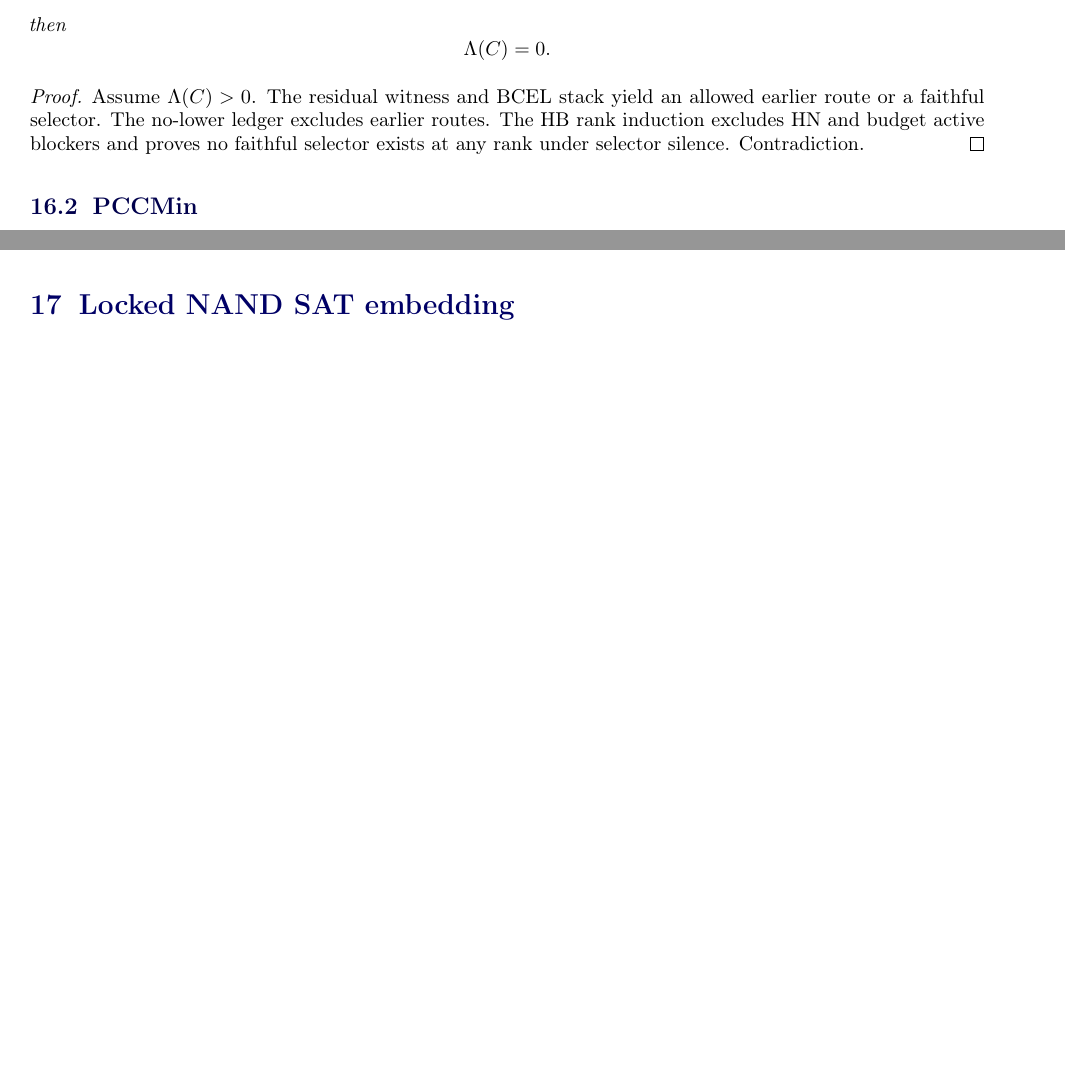
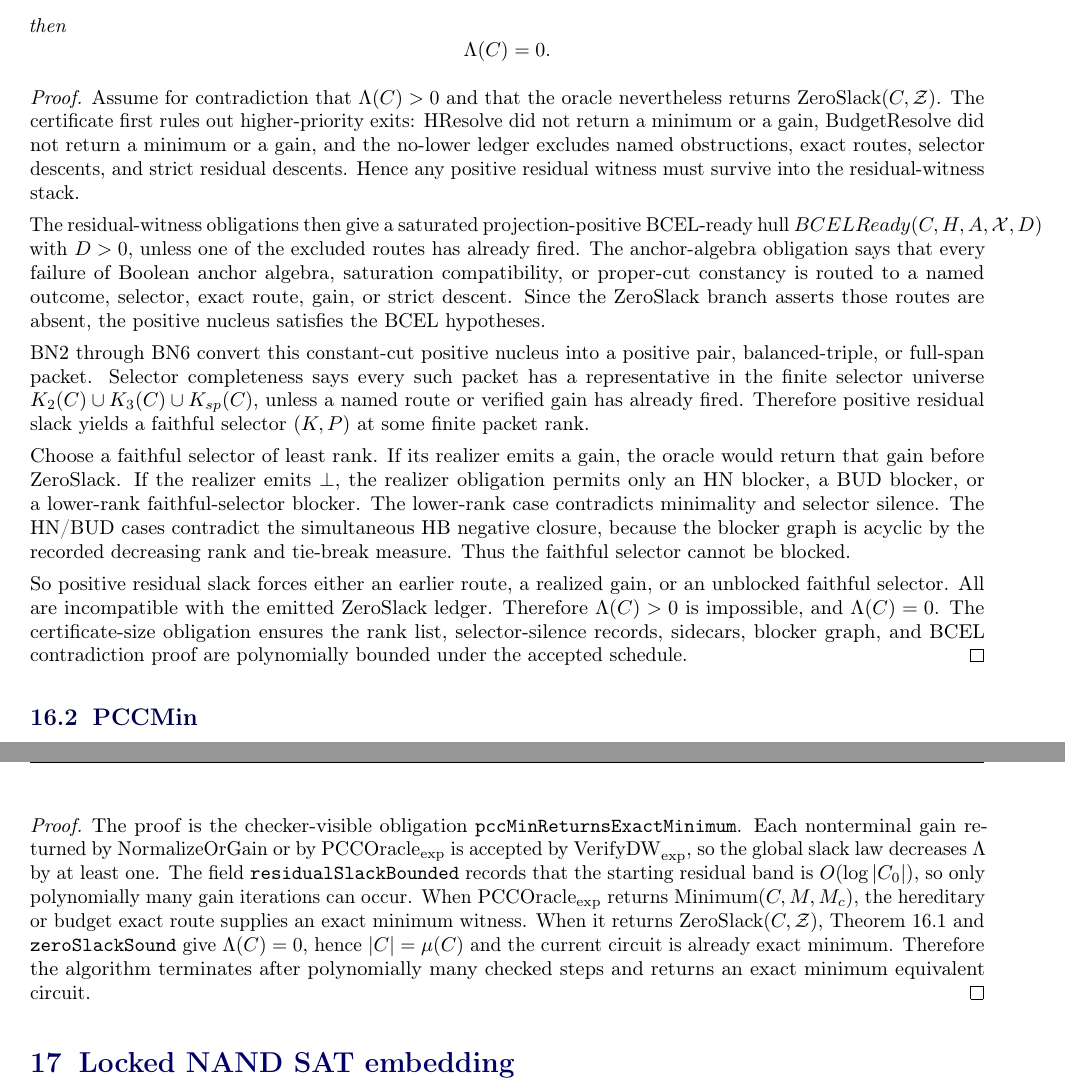
Before and after one commit to aisknab/pnp, a LaTeX document (canonical_proof_report.tex): two parts of pages 21 and 22 of 44 before the commit and two parts of pages 22 and 23 of 45 after it, joined at a grey line, cut so that both start at the same text, the shorter picture padded with empty space. Compiled offline with pdfLaTeX.

Commit message:
expand ZeroSlack proof obligations in manuscript

```diff
--- a/canonical_proof_report.tex
+++ b/canonical_proof_report.tex
@@ -1284,7 +1307,16 @@ then
 \end{theorem}
 
 \begin{proof}
-Assume \(\Lambda(C)>0\). The residual witness and BCEL stack yield an allowed earlier route or a faithful selector. The no-lower ledger excludes earlier routes. The HB rank induction excludes HN and budget active blockers and proves no faithful selector exists at any rank under selector silence. Contradiction.
+Assume for contradiction that \(\Lambda(C)>0\) and that the oracle nevertheless returns \(\ZeroSlack(C,\mathcal Z)\).  The certificate first rules out higher-priority exits: HResolve did not return a minimum or a gain, BudgetResolve did not return a minimum or a gain, and the no-lower ledger excludes named obstructions, exact routes, selector descents, and strict residual descents.  Hence any positive residual witness must survive into the residual-witness stack.
+
+The residual-witness obligations then give a saturated projection-positive BCEL-ready hull \(BCELReady(C,H,A,\mathcal X,D)\) with \(D>0\), unless one of the excluded routes has already fired.  The anchor-algebra obligation says that every failure of Boolean anchor algebra, saturation compatibility, or proper-cut constancy is routed to a named outcome, selector, exact route, gain, or strict descent.  Since the ZeroSlack branch asserts those routes are absent, the positive nucleus satisfies the BCEL hypotheses.
+
+BN2 through BN6 convert this constant-cut positive nucleus into a positive pair, balanced-triple, or full-span packet.  Selector completeness says every such packet has a representative in the finite selector universe \(K_2(C)\cup K_3(C)\cup K_{sp}(C)\), unless a named route or verified gain has already fired.  Therefore positive residual slack yields a faithful selector \((K,P)
+\) at some finite packet rank.
+
+Choose a faithful selector of least rank.  If its realizer emits a gain, the oracle would return that gain before ZeroSlack.  If the realizer emits \(\bot\), the realizer obligation permits only an HN blocker, a BUD blocker, or a lower-rank faithful-selector blocker.  The lower-rank case contradicts minimality and selector silence.  The HN/BUD cases contradict the simultaneous HB negative closure, because the blocker graph is acyclic by the recorded decreasing rank and tie-break measure.  Thus the faithful selector cannot be blocked.
+
+So positive residual slack forces either an earlier route, a realized gain, or an unblocked faithful selector.  All are incompatible with the emitted ZeroSlack ledger.  Therefore \(\Lambda(C)>0\) is impossible, and \(\Lambda(C)=0\).  The certificate-size obligation ensures the rank list, selector-silence records, sidecars, blocker graph, and BCEL contradiction proof are polynomially bounded under the accepted schedule.
 \end{proof}
 
 \subsection{PCCMin}
@@ -1315,6 +1347,17 @@ If the accepted package is valid and
 \]
 then \(\PCCMin(C_0)\) returns an exact minimum equivalent circuit in polynomial time.
 \end{theorem}
+
+\begin{proof}
+The proof is the checker-visible obligation \texttt{pccMinReturnsExactMinimum}.  Each nonterminal gain returned
+by NormalizeOrGain or by \(\PCCOracle\) is accepted by \(\VerifyDW\), so the global slack law decreases
+\(\Lambda\) by at least one.  The field \texttt{residualSlackBounded} records that the starting residual band is
+\(O(\log |C_0|)\), so only polynomially many gain iterations can occur.  When \(\PCCOracle\) returns
+\(\Minimum(C,M,M_c)\), the hereditary or budget exact route supplies an exact minimum witness.  When it
+returns \(\ZeroSlack(C,\mathcal Z)\), Theorem~16.1 and \texttt{zeroSlackSound} give \(\Lambda(C)=0\), hence
+\(|C|=\mu(C)\) and the current circuit is already exact minimum.  Therefore the algorithm terminates after
+polynomially many checked steps and returns an exact minimum equivalent circuit.
+\end{proof}
 
 \section{Locked NAND SAT embedding}
 
```
Also changed, not shown: canonical_proof_report.pdf, canonical_proof_report.tex (23 more changed lines).
